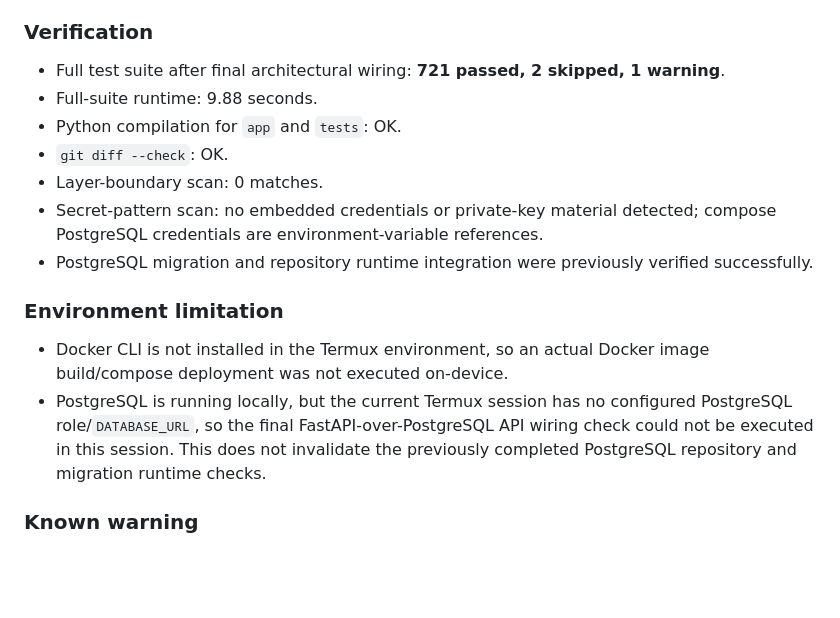
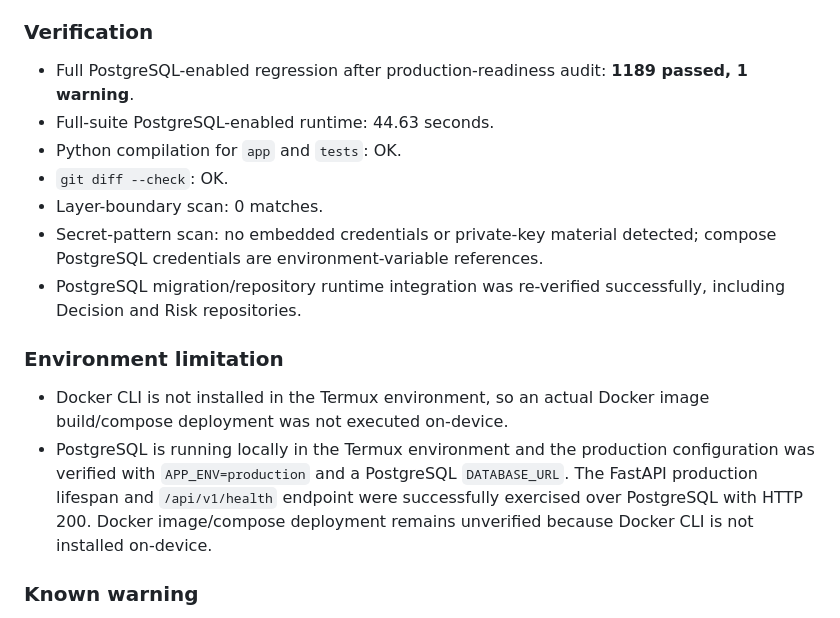
Before and after one commit to Adel2000shamlan/decision-intelligence-platform, a Markdown page: docs/IMPLEMENTATION_STATUS.md, the part around the change. Rendered like a GitHub page; blank space fills up the shorter version.

Commit message:
docs: update v110 production readiness evidence

```diff
--- a/docs/IMPLEMENTATION_STATUS.md
+++ b/docs/IMPLEMENTATION_STATUS.md
@@ -183,17 +183,17 @@ Status: COMPLETED AND VERIFIED.
 - Repository selection is centralized through the infrastructure composition root; application/API module layer-boundary scan reports zero direct infrastructure/API/frontend imports.
 
 ### Verification
-- Full test suite after final architectural wiring: **721 passed, 2 skipped, 1 warning**.
-- Full-suite runtime: 9.88 seconds.
+- Full PostgreSQL-enabled regression after production-readiness audit: **1189 passed, 1 warning**.
+- Full-suite PostgreSQL-enabled runtime: 44.63 seconds.
 - Python compilation for `app` and `tests`: OK.
 - `git diff --check`: OK.
 - Layer-boundary scan: 0 matches.
 - Secret-pattern scan: no embedded credentials or private-key material detected; compose PostgreSQL credentials are environment-variable references.
-- PostgreSQL migration and repository runtime integration were previously verified successfully.
+- PostgreSQL migration/repository runtime integration was re-verified successfully, including Decision and Risk repositories.
 
 ### Environment limitation
 - Docker CLI is not installed in the Termux environment, so an actual Docker image build/compose deployment was not executed on-device.
-- PostgreSQL is running locally, but the current Termux session has no configured PostgreSQL role/`DATABASE_URL`, so the final FastAPI-over-PostgreSQL API wiring check could not be executed in this session. This does not invalidate the previously completed PostgreSQL repository and migration runtime checks.
+- PostgreSQL is running locally in the Termux environment and the production configuration was verified with `APP_ENV=production` and a PostgreSQL `DATABASE_URL`. The FastAPI production lifespan and `/api/v1/health` endpoint were successfully exercised over PostgreSQL with HTTP 200. Docker image/compose deployment remains unverified because Docker CLI is not installed on-device.
 
 ### Known warning
 - One external `Starlette/AnyIO` `DeprecationWarning` originates from the installed TestClient compatibility layer: `anyio.abc.BlockingPortal` is deprecated in favor of `anyio.from_thread.BlockingPortal`.
```
